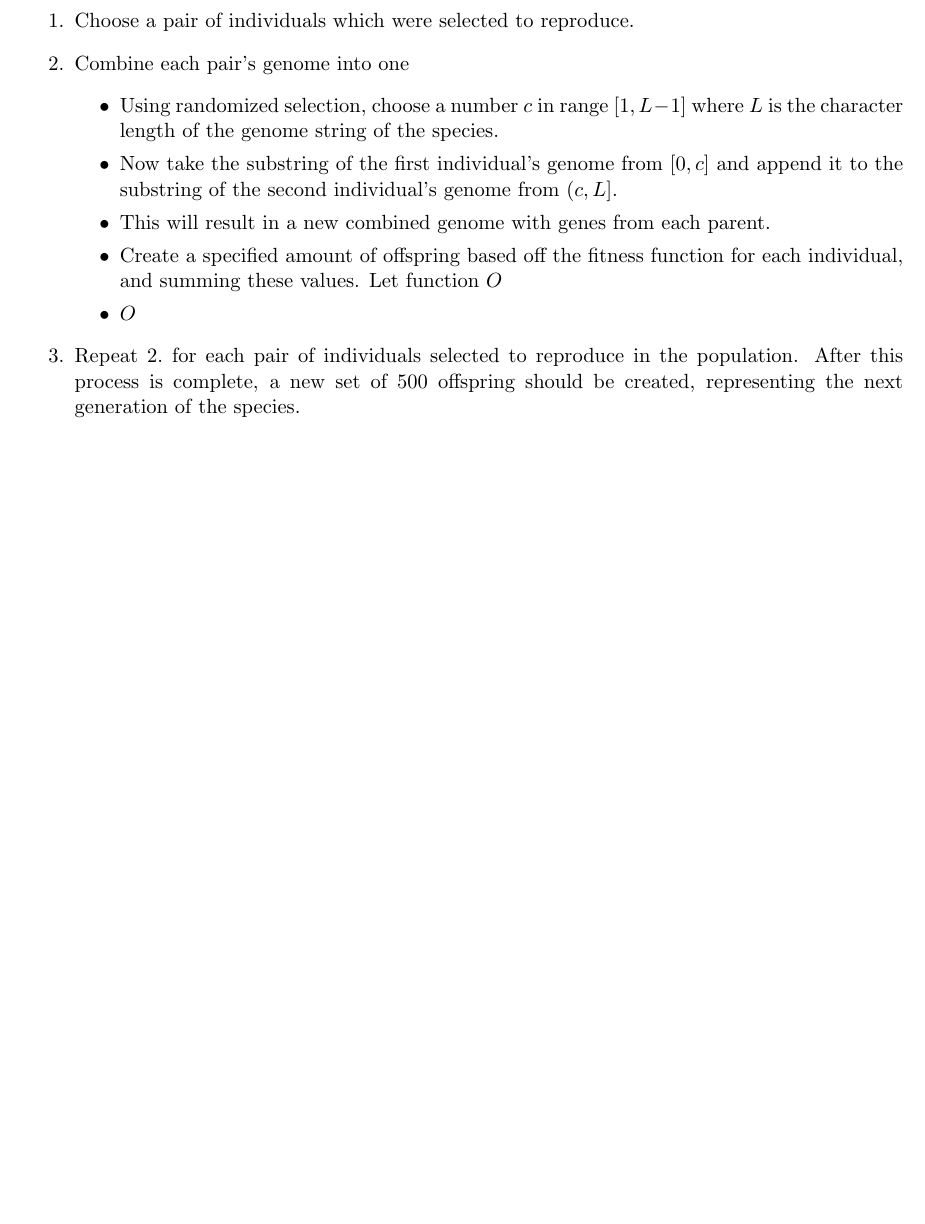
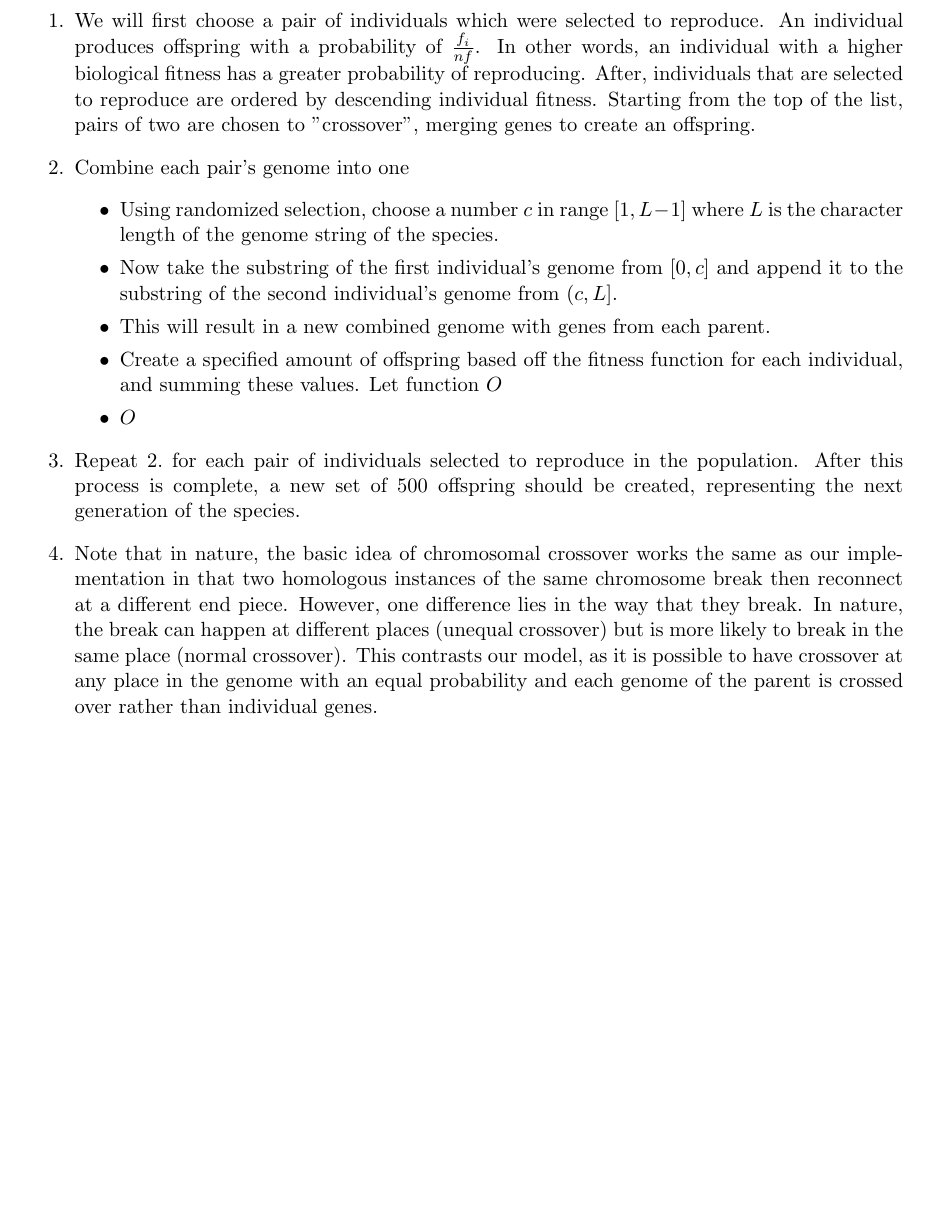
Before and after one commit to jackyzha0/NEAT-genetic-algo, a LaTeX document (MATH/MATH-LATEX-SOURCE/main.tex, which reads MATH/MATH-LATEX-SOURCE/3-Crossover.tex): part of page 5 of 6, cut so that both start at the same text, the shorter picture padded with empty space. Compiled offline with pdfLaTeX.

Commit message:
Update crossover

```diff
--- a/MATH/MATH-LATEX-SOURCE/3-Crossover.tex
+++ b/MATH/MATH-LATEX-SOURCE/3-Crossover.tex
@@ -1,7 +1,7 @@
 \newpage
 \subsection{\underline{Crossover}}
 \begin{enumerate}
-\item Choose a pair of individuals which were selected to reproduce.
+\item We will first choose a pair of individuals which were selected to reproduce. An individual produces offspring with a probability of $\frac{f_i}{n\bar{f}}$. In other words, an individual with a higher biological fitness has a greater probability of reproducing. After, individuals that are selected to reproduce are ordered by descending individual fitness. Starting from the top of the list, pairs of two are chosen to "crossover", merging genes to create an offspring.
 \item Combine each pair's genome into one
 \bi
 \item Using randomized selection, choose a number $c$ in range $[1,L-1]$ where $L$ is the character length of the genome string of the species.
@@ -11,4 +11,12 @@
 \item $O$
 \ei
 \item Repeat $2.$ for each pair of individuals selected to reproduce in the population. After this process is complete, a new set of $500$ offspring should be created, representing the next generation of the species.
+\item Note that in nature, the basic idea of chromosomal crossover works
+the same as our implementation in that two homologous instances of the same
+chromosome break then reconnect at a different end piece. However, one
+difference lies in the way that they break. In nature, the break can happen
+at different places (unequal crossover) but is more likely to break in the
+same place (normal crossover). This contrasts our model, as it is possible
+to have crossover at any place in the genome with an equal probability
+and each genome of the parent is crossed over rather than individual genes.
 \end{enumerate}
```
